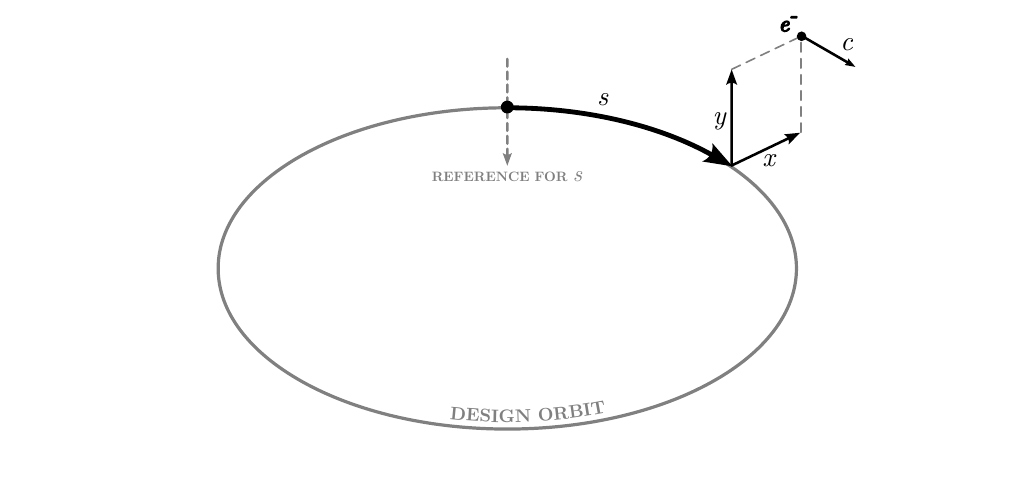
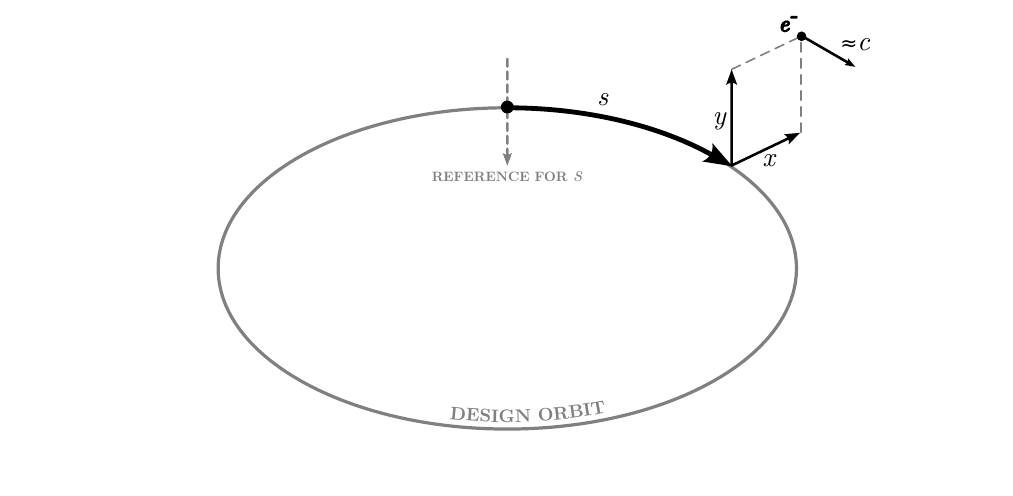
Before and after one commit to lnls-fac/doc-sands-adaptation, a LaTeX thesis (sands-adaptation.tex, which reads Chapter_2/2_01_Coordinates.tex): part of page 10 of 110, cut so that both start at the same text. The pictures show the PDF file sands-adaptation.pdf that the author committed with the source.

Commit message:
Update Figure 2.1 - ElectronCoordinates
- Redraw in vector graphics to improve quality
- Change coordinate 'z' to 'y' to match notation
- Change 'ELECTRON POSITION' to 'e^-' to avoid clutter
- Change velocity label to "≈c"

```diff
--- a/Chapter_2/2_01_Coordinates.tex
+++ b/Chapter_2/2_01_Coordinates.tex
@@ -1,13 +1,13 @@
 \section{Co-ordinates of the motion} \label{sec:2.1}
 Electrons are held in a storage ring by the forces from the magnetic guide field. Magnets are disposed along an \textit{ideal orbit} which is generally a smooth, roughly circular or racetrack shaped, closed curve. When the magnet currents are adjusted to any particular set of consistent values the designed fields are intended to be such that an electron of a \textit{nominal energy} $E_0$, once properly started, will move forever along the ideal orbit. All other stored electrons are constrained by the guide field to move in quasi-periodic, stable trajectories in the neighborhood of the ideal orbit. The nature of these stable trajectories is the subject of this part. The treatment will, however, be limited to a so-called linear approximation and will be applied only to electrons of constant energy, ignoring the effects of the radiation loss and the accelerating fields. Such effects will be taken into account later as perturbations of the idealized trajectories. In most rings the ideal orbit lies in a plane, and I shall limit the discussion to such cases; although the extension to the more general cases is relatively straightforward. The presentation will be simplified by presuming that the plane of the ideal orbit lies horizontal.
 
-It is convenient to describe the motion of an electron in terms of coordinates related to the ideal orbit. The instantaneous position of an electron will be specified by $(s, x, y)$ where $s$ is the distance along the ideal orbit from some arbitrary reference point to the point nearest the electron, and $x$ and $y$ are the horizontal and vertical distances from the ideal orbit. See Fig.~\ref{fig:fig7}. We may call $s$ the \textit{azimuthal coordinate}. The horizontal and vertical displacements are, of course, the displacements locally perpendicular to the design orbit. The positive sense of $s$ will be taken in the sense of the electron’s motion, of $x$ in the “outward” direction, and of $y$ in the “upward” direction. I shall often refer to $x$ as the \textit{radial} coordinate.
+It is convenient to describe the motion of an electron in terms of coordinates related to the ideal orbit. The instantaneous position of an electron will be specified by $(s, x, y)$ where $s$ is the distance along the ideal orbit from some arbitrary reference point to the point nearest the electron, and $x$ and $y$ are the horizontal and vertical distances from the ideal orbit. See Fig.~\ref{fig:ElectronCoordinates}. We may call $s$ the \textit{azimuthal coordinate}. The horizontal and vertical displacements are, of course, the displacements locally perpendicular to the design orbit. The positive sense of $s$ will be taken in the sense of the electron’s motion, of $x$ in the “outward” direction, and of $y$ in the “upward” direction. I shall often refer to $x$ as the \textit{radial} coordinate.
 
 \begin{figure}[!htb]
 	\centering
-	\includegraphics[width=0.6\linewidth]{./Figuras/fig07.jpeg}
-	\caption{Coordinates for describing the trajectories.}
-	\label{fig:fig7}
+	\includegraphics[width=0.8\linewidth]{./Figures/Chapter_2/ElectronCoordinates.pdf}
+	\caption{Coordinates for describing the electron trajectories.}
+	\label{fig:ElectronCoordinates}
 \end{figure}
 
 The coordinates $x$ and $y$ will be considered as “small” quantities in the sense that they are assumed to be always much less than the local radius of curvature of the trajectory, and that in considering variations of the magnetic guide field in the vicinity of the ideal orbit, only linear terms in $x$ and $y$ need be retained. These conditions define the linear approximation of our treatment.
```
Also changed, not shown: Figures/Chapter_2/ElectronCoordinates.pdf (added), Figures/Chapter_2/ElectronCoordinates.svg (added), sands-adaptation.pdf.
